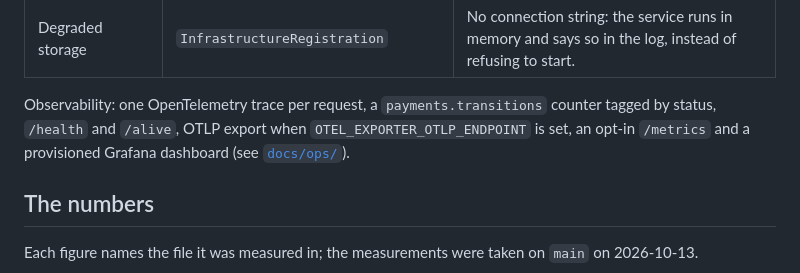
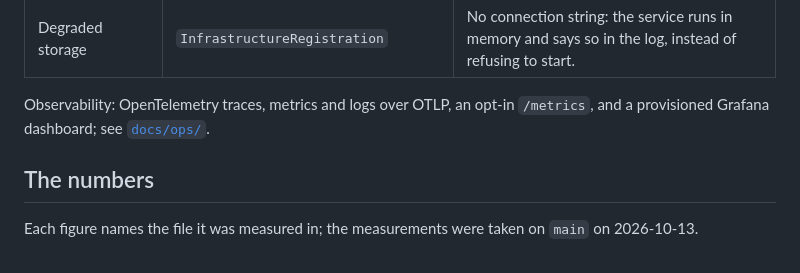
Before and after one commit to konradcinkusz/payments-bench, a Markdown page: README.md, the part around the change. GitHub-like rendering.

Commit message:
README: one-line observability pointer in the restructured layout
Co-Authored-By: Claude Sonnet 5.5 <noreply@anthropic.com>
Claude-Session: https://claude.ai/code/session_01GEbgTazAC8g55UcxSChQCc

```diff
--- a/README.md
+++ b/README.md
@@ -23,9 +23,8 @@ bench, not a product: the bank is simulated, the schemes are data, and a registe
 | Partner simulator with faults | `PaymentsBench.PartnerSimulator` | Latency, timeout after accept, 503, reject-all, statement drift: switched at runtime with `PUT /faults`. |
 | Degraded storage | `InfrastructureRegistration` | No connection string: the service runs in memory and says so in the log, instead of refusing to start. |
 
-Observability: one OpenTelemetry trace per request, a `payments.transitions` counter tagged by
-status, `/health` and `/alive`, OTLP export when `OTEL_EXPORTER_OTLP_ENDPOINT` is set, an opt-in `/metrics`
-and a provisioned Grafana dashboard (see [`docs/ops/`](docs/ops/README.md)).
+Observability: OpenTelemetry traces, metrics and logs over OTLP, an opt-in `/metrics`, and a
+provisioned Grafana dashboard; see [`docs/ops/`](docs/ops/README.md).
 
 ## The numbers
 
```
